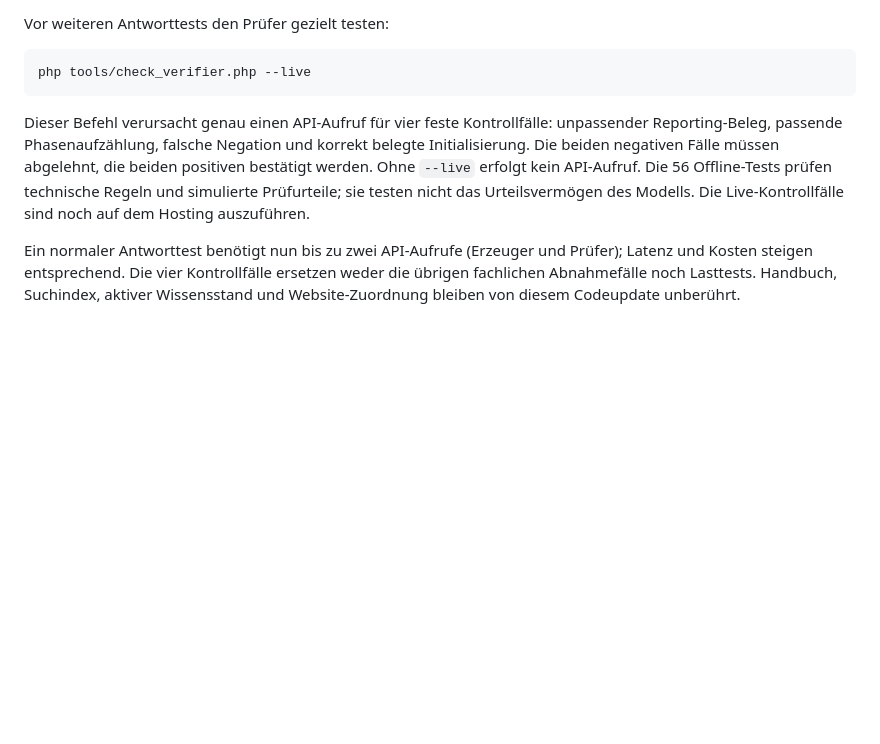
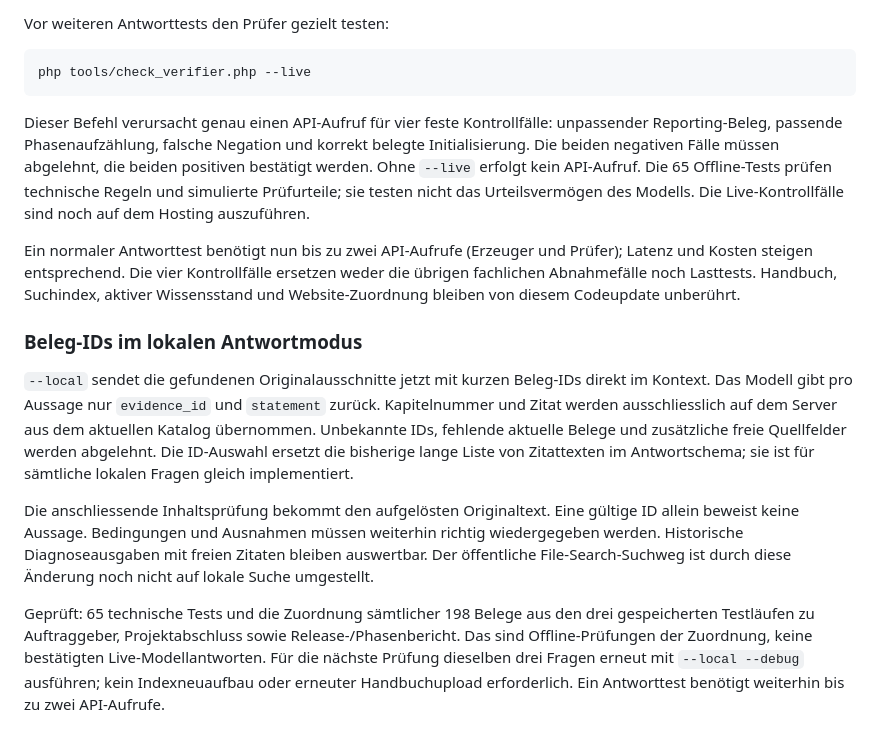
Before and after one commit to kaspAir/ChatBot, a Markdown page: README.md, the part around the change. GitHub-like rendering; blank space fills up the shorter version.

Commit message:
Bind local citations to server-resolved evidence IDs: README.md

````diff
--- a/README.md
+++ b/README.md
@@ -137,6 +137,15 @@ Vor weiteren Antworttests den Prüfer gezielt testen:
 php tools/check_verifier.php --live
 ```
 
-Dieser Befehl verursacht genau einen API-Aufruf für vier feste Kontrollfälle: unpassender Reporting-Beleg, passende Phasenaufzählung, falsche Negation und korrekt belegte Initialisierung. Die beiden negativen Fälle müssen abgelehnt, die beiden positiven bestätigt werden. Ohne `--live` erfolgt kein API-Aufruf. Die 56 Offline-Tests prüfen technische Regeln und simulierte Prüfurteile; sie testen nicht das Urteilsvermögen des Modells. Die Live-Kontrollfälle sind noch auf dem Hosting auszuführen.
+Dieser Befehl verursacht genau einen API-Aufruf für vier feste Kontrollfälle: unpassender Reporting-Beleg, passende Phasenaufzählung, falsche Negation und korrekt belegte Initialisierung. Die beiden negativen Fälle müssen abgelehnt, die beiden positiven bestätigt werden. Ohne `--live` erfolgt kein API-Aufruf. Die 65 Offline-Tests prüfen technische Regeln und simulierte Prüfurteile; sie testen nicht das Urteilsvermögen des Modells. Die Live-Kontrollfälle sind noch auf dem Hosting auszuführen.
 
 Ein normaler Antworttest benötigt nun bis zu zwei API-Aufrufe (Erzeuger und Prüfer); Latenz und Kosten steigen entsprechend. Die vier Kontrollfälle ersetzen weder die übrigen fachlichen Abnahmefälle noch Lasttests. Handbuch, Suchindex, aktiver Wissensstand und Website-Zuordnung bleiben von diesem Codeupdate unberührt.
+
+
+### Beleg-IDs im lokalen Antwortmodus
+
+`--local` sendet die gefundenen Originalausschnitte jetzt mit kurzen Beleg-IDs direkt im Kontext. Das Modell gibt pro Aussage nur `evidence_id` und `statement` zurück. Kapitelnummer und Zitat werden ausschliesslich auf dem Server aus dem aktuellen Katalog übernommen. Unbekannte IDs, fehlende aktuelle Belege und zusätzliche freie Quellfelder werden abgelehnt. Die ID-Auswahl ersetzt die bisherige lange Liste von Zitattexten im Antwortschema; sie ist für sämtliche lokalen Fragen gleich implementiert.
+
+Die anschliessende Inhaltsprüfung bekommt den aufgelösten Originaltext. Eine gültige ID allein beweist keine Aussage. Bedingungen und Ausnahmen müssen weiterhin richtig wiedergegeben werden. Historische Diagnoseausgaben mit freien Zitaten bleiben auswertbar. Der öffentliche File-Search-Suchweg ist durch diese Änderung noch nicht auf lokale Suche umgestellt.
+
+Geprüft: 65 technische Tests und die Zuordnung sämtlicher 198 Belege aus den drei gespeicherten Testläufen zu Auftraggeber, Projektabschluss sowie Release-/Phasenbericht. Das sind Offline-Prüfungen der Zuordnung, keine bestätigten Live-Modellantworten. Für die nächste Prüfung dieselben drei Fragen erneut mit `--local --debug` ausführen; kein Indexneuaufbau oder erneuter Handbuchupload erforderlich. Ein Antworttest benötigt weiterhin bis zu zwei API-Aufrufe.
````
